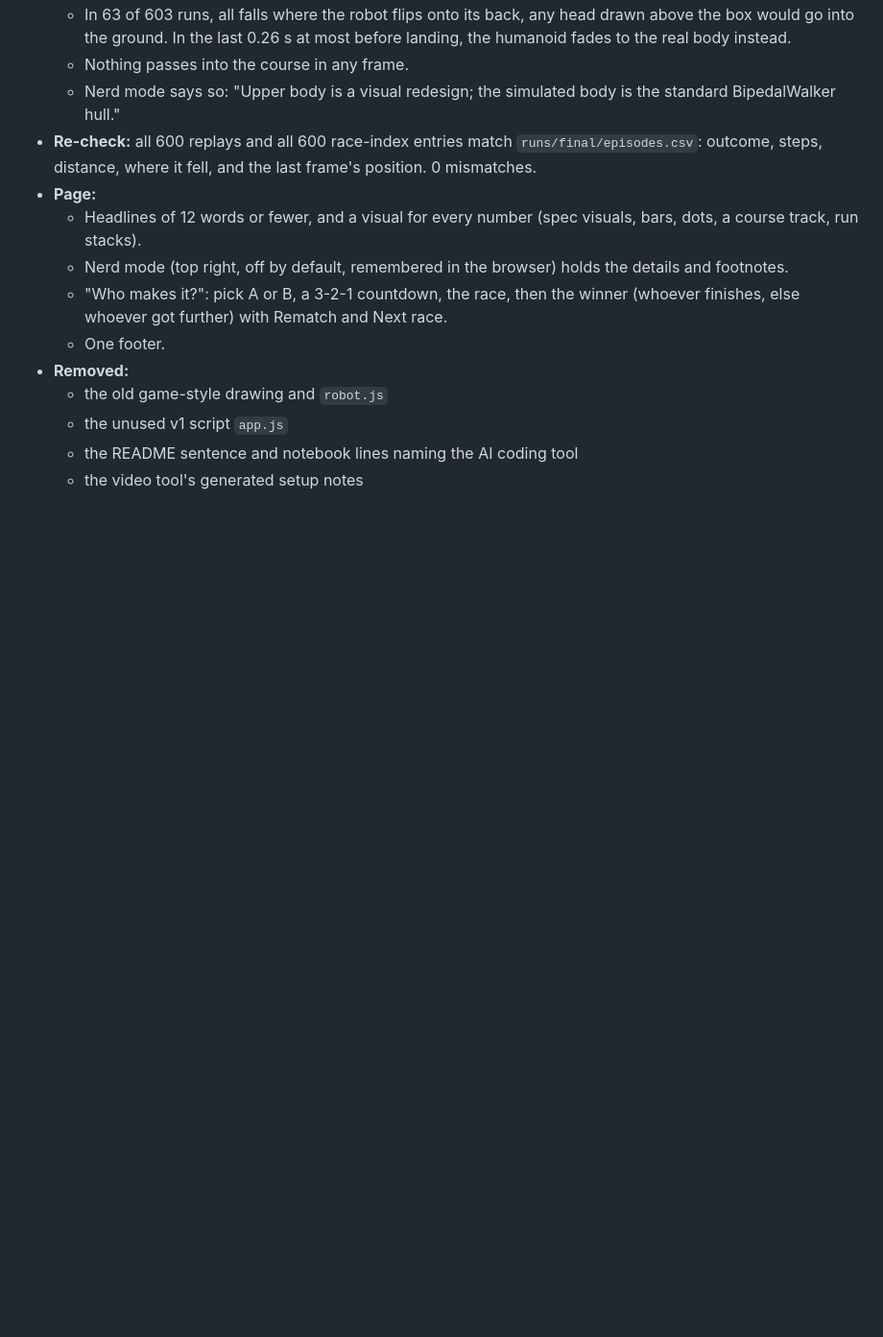
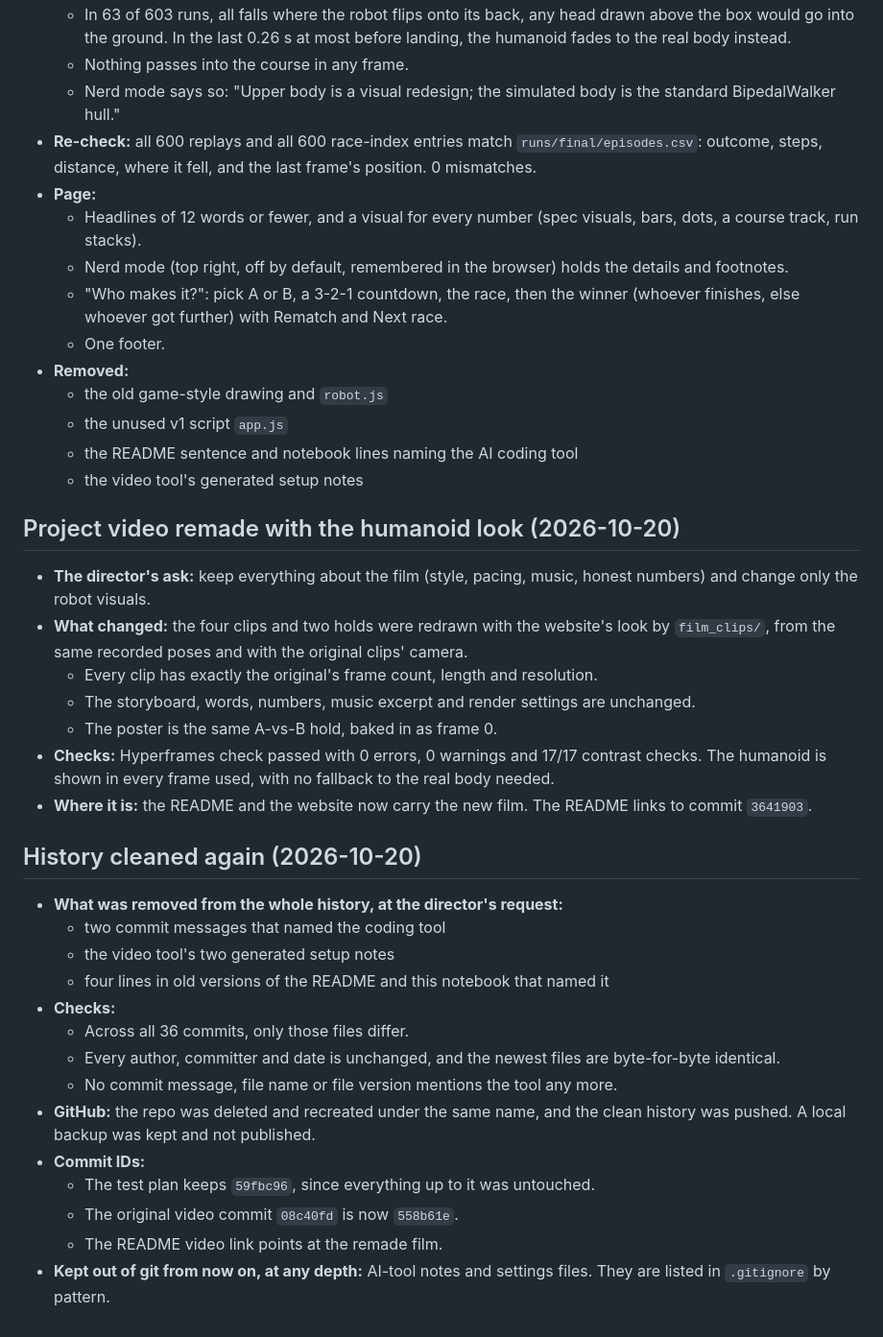
Before and after one commit to saadhilalai/walk-before-you-climb, a Markdown page: PROGRESS.md, the part around the change. Shown at 96% size. GitHub-like rendering; blank space fills up the shorter version.

Commit message:
README, notebook: link the remade film; record the history cleanup

```diff
--- a/PROGRESS.md
+++ b/PROGRESS.md
@@ -891,3 +891,28 @@ Full output: `runs/final/results.md`, `results.json`, `episodes.csv` (every run)
   - the unused v1 script `app.js`
   - the README sentence and notebook lines naming the AI coding tool
   - the video tool's generated setup notes
+
+## Project video remade with the humanoid look (2026-10-20)
+- **The director's ask:** keep everything about the film (style, pacing, music, honest numbers) and change only the robot visuals.
+- **What changed:** the four clips and two holds were redrawn with the website's look by `film_clips/`, from the same recorded poses and with the original clips' camera.
+  - Every clip has exactly the original's frame count, length and resolution.
+  - The storyboard, words, numbers, music excerpt and render settings are unchanged.
+  - The poster is the same A-vs-B hold, baked in as frame 0.
+- **Checks:** Hyperframes check passed with 0 errors, 0 warnings and 17/17 contrast checks. The humanoid is shown in every frame used, with no fallback to the real body needed.
+- **Where it is:** the README and the website now carry the new film. The README links to commit `3641903`.
+
+## History cleaned again (2026-10-20)
+- **What was removed from the whole history, at the director's request:**
+  - two commit messages that named the coding tool
+  - the video tool's two generated setup notes
+  - four lines in old versions of the README and this notebook that named it
+- **Checks:**
+  - Across all 36 commits, only those files differ.
+  - Every author, committer and date is unchanged, and the newest files are byte-for-byte identical.
+  - No commit message, file name or file version mentions the tool any more.
+- **GitHub:** the repo was deleted and recreated under the same name, and the clean history was pushed. A local backup was kept and not published.
+- **Commit IDs:**
+  - The test plan keeps `59fbc96`, since everything up to it was untouched.
+  - The original video commit `08c40fd` is now `558b61e`.
+  - The README video link points at the remade film.
+- **Kept out of git from now on, at any depth:** AI-tool notes and settings files. They are listed in `.gitignore` by pattern.
```
Also changed, not shown: README.md (+2 -2 lines).
